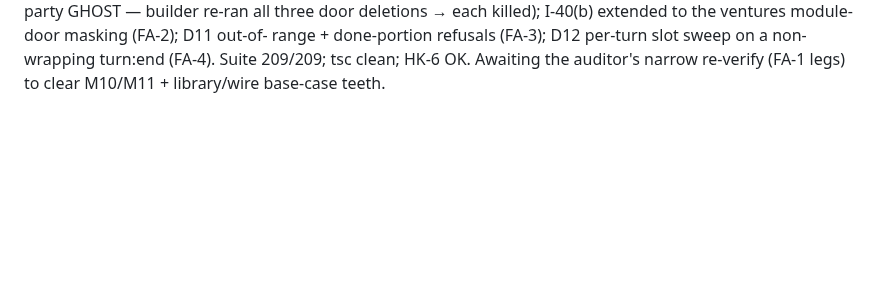
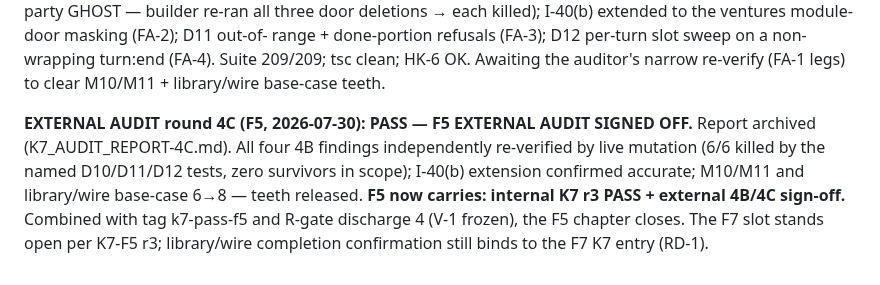
Before and after one commit to Micheal-Gregor/tabletop_platform, a Markdown page: INSTRUMENTS/completion-ledger.md, the part around the change. Rendered like a GitHub page; blank space fills up the shorter version.

```diff
--- a/INSTRUMENTS/completion-ledger.md
+++ b/INSTRUMENTS/completion-ledger.md
@@ -232,3 +232,12 @@ each killed); I-40(b) extended to the ventures module-door masking (FA-2); D11 o
 range + done-portion refusals (FA-3); D12 per-turn slot sweep on a non-wrapping turn:end
 (FA-4). Suite 209/209; tsc clean; HK-6 OK. Awaiting the auditor's narrow re-verify
 (FA-1 legs) to clear M10/M11 + library/wire base-case teeth.
+
+**EXTERNAL AUDIT round 4C (F5, 2026-07-30): PASS — F5 EXTERNAL AUDIT SIGNED OFF.**
+Report archived (K7_AUDIT_REPORT-4C.md). All four 4B findings independently re-verified
+by live mutation (6/6 killed by the named D10/D11/D12 tests, zero survivors in scope);
+I-40(b) extension confirmed accurate; M10/M11 and library/wire base-case 6→8 — teeth
+released. **F5 now carries: internal K7 r3 PASS + external 4B/4C sign-off.** Combined
+with tag k7-pass-f5 and R-gate discharge 4 (V-1 frozen), the F5 chapter closes. The F7
+slot stands open per K7-F5 r3; library/wire completion confirmation still binds to the
+F7 K7 entry (RD-1).
```
Also changed, not shown: governance/audits/K7_AUDIT_REPORT-4C.md (added, +108 -0 lines).
